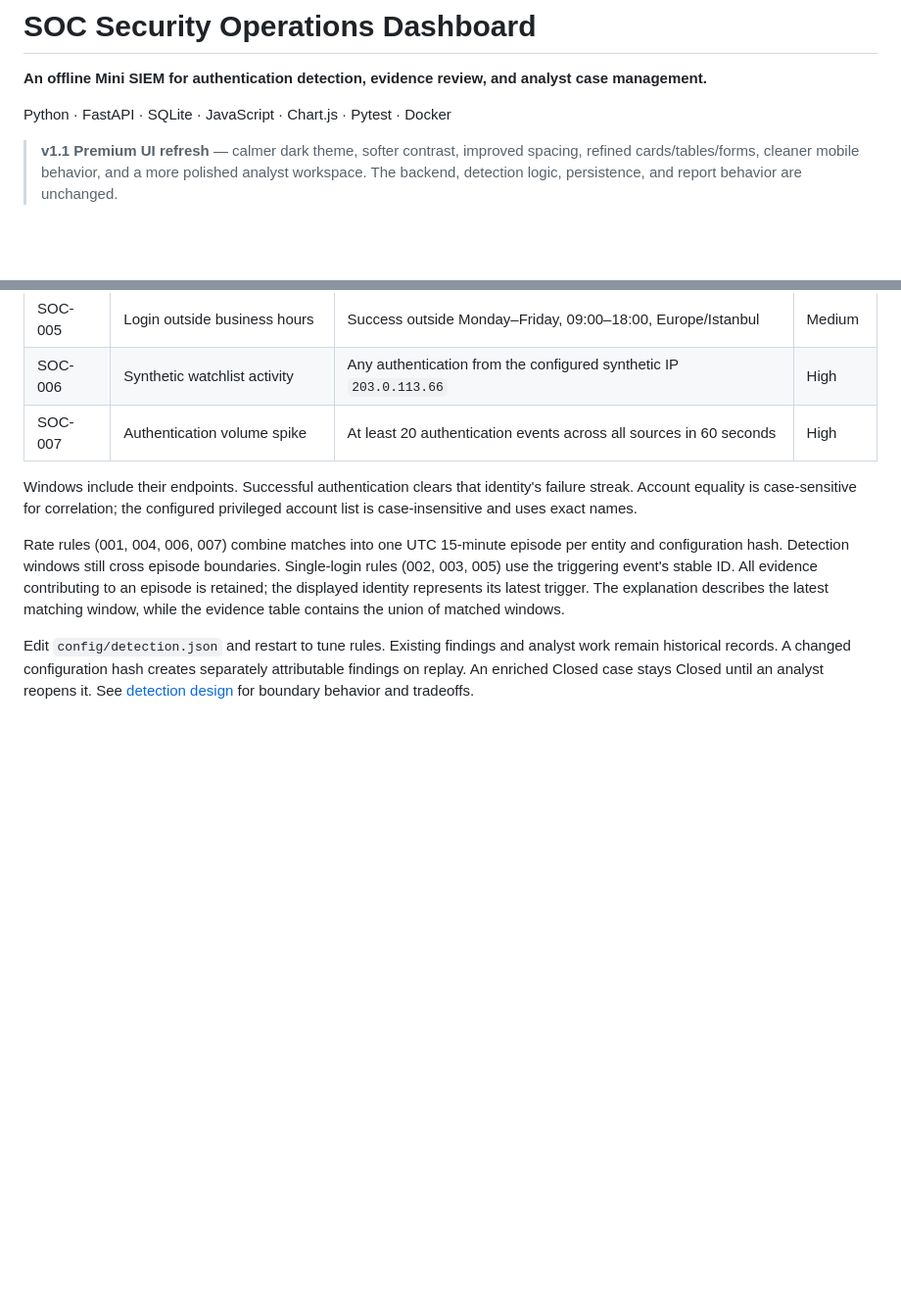
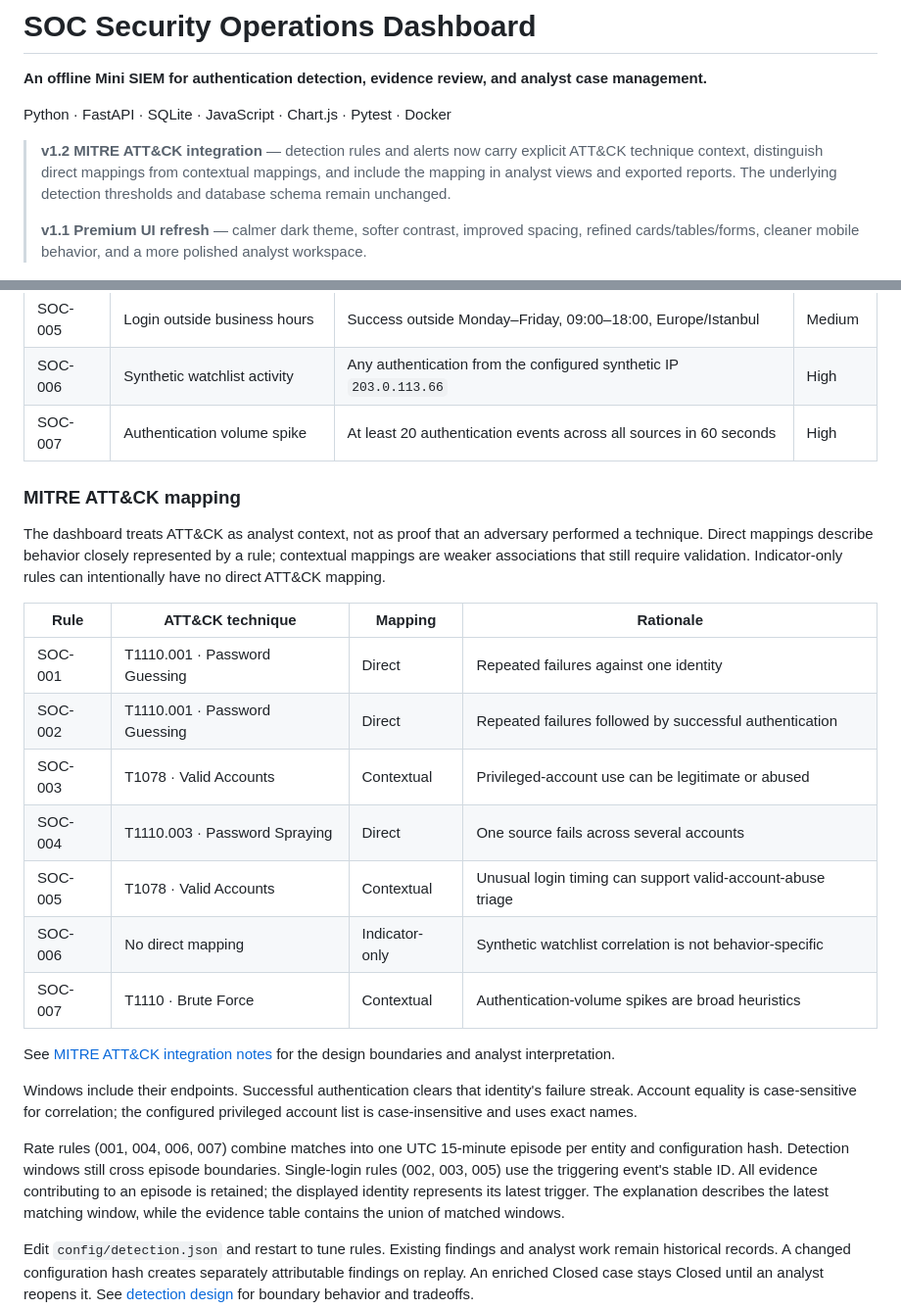
Before and after one commit to halebiye/soc-security-operations-dashboard, a Markdown page: README.md, 2 parts joined by grey strips. Shown at 98% size. GitHub-like rendering; blank space fills up the shorter version.

Commit message:
docs: document MITRE ATT&CK mappings

```diff
--- a/README.md
+++ b/README.md
@@ -4,7 +4,9 @@
 
 Python · FastAPI · SQLite · JavaScript · Chart.js · Pytest · Docker
 
-> **v1.1 Premium UI refresh** — calmer dark theme, softer contrast, improved spacing, refined cards/tables/forms, cleaner mobile behavior, and a more polished analyst workspace. The backend, detection logic, persistence, and report behavior are unchanged.
+> **v1.2 MITRE ATT&CK integration** — detection rules and alerts now carry explicit ATT&CK technique context, distinguish direct mappings from contextual mappings, and include the mapping in analyst views and exported reports. The underlying detection thresholds and database schema remain unchanged.
+>
+> **v1.1 Premium UI refresh** — calmer dark theme, softer contrast, improved spacing, refined cards/tables/forms, cleaner mobile behavior, and a more polished analyst workspace.
 
 
 ![SOC dashboard](docs/screenshots/dashboard-desktop.png)
@@ -74,6 +76,22 @@ Events, detection results, and import metadata commit together. A failure rolls
 | SOC-005 | Login outside business hours | Success outside Monday–Friday, 09:00–18:00, Europe/Istanbul | Medium |
 | SOC-006 | Synthetic watchlist activity | Any authentication from the configured synthetic IP `203.0.113.66` | High |
 | SOC-007 | Authentication volume spike | At least 20 authentication events across all sources in 60 seconds | High |
+
+### MITRE ATT&CK mapping
+
+The dashboard treats ATT&CK as analyst context, not as proof that an adversary performed a technique. Direct mappings describe behavior closely represented by a rule; contextual mappings are weaker associations that still require validation. Indicator-only rules can intentionally have no direct ATT&CK mapping.
+
+| Rule | ATT&CK technique | Mapping | Rationale |
+| --- | --- | --- | --- |
+| SOC-001 | T1110.001 · Password Guessing | Direct | Repeated failures against one identity |
+| SOC-002 | T1110.001 · Password Guessing | Direct | Repeated failures followed by successful authentication |
+| SOC-003 | T1078 · Valid Accounts | Contextual | Privileged-account use can be legitimate or abused |
+| SOC-004 | T1110.003 · Password Spraying | Direct | One source fails across several accounts |
+| SOC-005 | T1078 · Valid Accounts | Contextual | Unusual login timing can support valid-account-abuse triage |
+| SOC-006 | No direct mapping | Indicator-only | Synthetic watchlist correlation is not behavior-specific |
+| SOC-007 | T1110 · Brute Force | Contextual | Authentication-volume spikes are broad heuristics |
+
+See [MITRE ATT&CK integration notes](docs/MITRE_ATTACK.md) for the design boundaries and analyst interpretation.
 
 Windows include their endpoints. Successful authentication clears that identity's failure streak. Account equality is case-sensitive for correlation; the configured privileged account list is case-insensitive and uses exact names.
 
```
